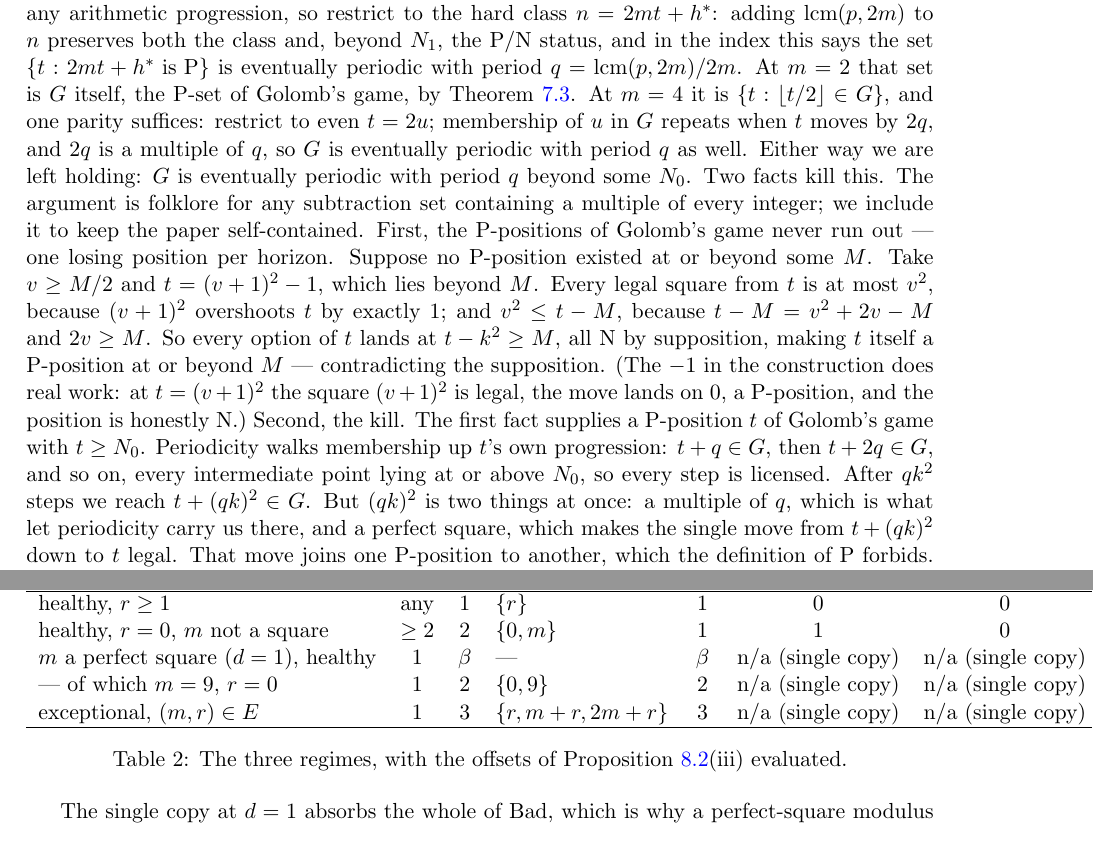
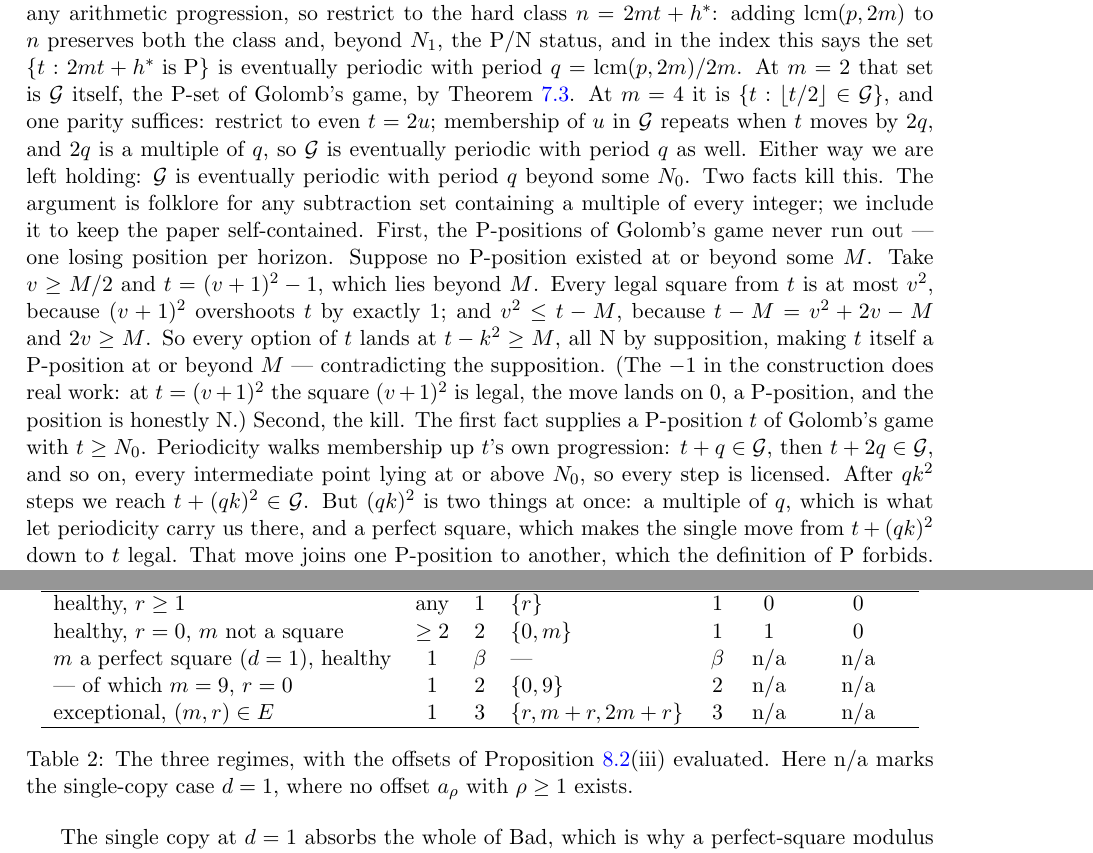
Before and after one commit to hamzagul07/gamehunter, a LaTeX paper (paper/main.tex): two parts of pages 14 and 16 of 31, joined at a grey line, cut so that both start at the same text. Compiled offline with pdfLaTeX.

Commit message:
Fix Section 7 Golomb-set notation; fit Table 2
(A1) Golomb's P-set renamed from bare G to \mathcal{G} throughout
Section 7: 21 occurrences, relocated by content. Every one denotes the
P-set; Section 7 contains no Grundy-function G. Zero bare set-G remains.
The earlier V7 audit reported eleven -- it filtered by a context
heuristic and under-counted; 21 is the true figure.

(A2) Layer (i) sufficed: the six "n/a (single copy)" cells shortened to
"n/a" and BLOCK TABNOTE appended to the caption. Table 2's 82.5pt
overfull box is gone and the document now has zero overfull boxes, so
neither \small nor a \tabcolsep change was applied.

(A3) Consumed input artifacts batch-message-v2.md and final-batch.md
deleted from the working tree; both were untracked and never committed,
so this commit carries no trace of them.

Co-Authored-By: Claude Opus 5 (1M context) <noreply@anthropic.com>

```diff
--- a/paper/main.tex
+++ b/paper/main.tex
@@ -1053,13 +1053,13 @@ still repeat along any arithmetic progression, so restrict to the hard
 class $n = 2mt + h^*$: adding $\operatorname{lcm}(p, 2m)$ to $n$ preserves
 both the class and, beyond $N_1$, the P/N status, and in the index this
 says the set $\{t : 2mt + h^* \text{ is P}\}$ is eventually periodic with
-period $q = \operatorname{lcm}(p, 2m)/2m$. At $m = 2$ that set is $G$
+period $q = \operatorname{lcm}(p, 2m)/2m$. At $m = 2$ that set is $\mathcal{G}$
 itself, the P-set of Golomb's game, by Theorem~\ref{thm:golomb}. At
-$m = 4$ it is $\{t : \lfloor t/2 \rfloor \in G\}$, and one parity
-suffices: restrict to even $t = 2u$; membership of $u$ in $G$ repeats
-when $t$ moves by $2q$, and $2q$ is a multiple of $q$, so $G$ is
+$m = 4$ it is $\{t : \lfloor t/2 \rfloor \in \mathcal{G}\}$, and one parity
+suffices: restrict to even $t = 2u$; membership of $u$ in $\mathcal{G}$ repeats
+when $t$ moves by $2q$, and $2q$ is a multiple of $q$, so $\mathcal{G}$ is
 eventually periodic with period $q$ as well. Either way we are left
-holding: $G$ is eventually periodic with period $q$ beyond some $N_0$.
+holding: $\mathcal{G}$ is eventually periodic with period $q$ beyond some $N_0$.
 Two facts kill this. The argument is folklore for any subtraction set
 containing a multiple of every integer; we include it to keep the paper
 self-contained.
@@ -1076,9 +1076,9 @@ legal, the move lands on $0$, a P-position, and the position is honestly
 N.)
 Second, the kill. The first fact supplies a P-position $t$ of Golomb's
 game with $t \ge N_0$. Periodicity walks membership up $t$'s own
-progression: $t + q \in G$, then $t + 2q \in G$, and so on, every
+progression: $t + q \in \mathcal{G}$, then $t + 2q \in \mathcal{G}$, and so on, every
 intermediate point lying at or above $N_0$, so every step is licensed.
-After $q k^2$ steps we reach $t + (qk)^2 \in G$. But $(qk)^2$ is two
+After $q k^2$ steps we reach $t + (qk)^2 \in \mathcal{G}$. But $(qk)^2$ is two
 things at once: a multiple of $q$, which is what let periodicity carry
 us there, and a perfect square, which makes the single move from
 $t + (qk)^2$ down to $t$ legal. That move joins one P-position to
@@ -1224,13 +1224,15 @@ regime & $d$ & $\beta$ & $\mathrm{Bad}$ & $a_0$ & $a_1$ & $a_\rho$ ($\rho \ge 2$
 \hline
 healthy, $r \ge 1$ & any & $1$ & $\{r\}$ & $1$ & $0$ & $0$ \\
 healthy, $r = 0$, $m$ not a square & $\ge 2$ & $2$ & $\{0, m\}$ & $1$ & $1$ & $0$ \\
-$m$ a perfect square ($d = 1$), healthy & $1$ & $\beta$ & --- & $\beta$ & n/a (single copy) & n/a (single copy) \\
---- of which $m = 9$, $r = 0$ & $1$ & $2$ & $\{0, 9\}$ & $2$ & n/a (single copy) & n/a (single copy) \\
-exceptional, $(m,r) \in E$ & $1$ & $3$ & $\{r, m+r, 2m+r\}$ & $3$ & n/a (single copy) & n/a (single copy) \\
+$m$ a perfect square ($d = 1$), healthy & $1$ & $\beta$ & --- & $\beta$ & n/a & n/a \\
+--- of which $m = 9$, $r = 0$ & $1$ & $2$ & $\{0, 9\}$ & $2$ & n/a & n/a \\
+exceptional, $(m,r) \in E$ & $1$ & $3$ & $\{r, m+r, 2m+r\}$ & $3$ & n/a & n/a \\
 \hline
 \end{tabular}
 \caption{The three regimes, with the offsets of
-Proposition~\ref{prop:internal}(iii) evaluated.}
+Proposition~\ref{prop:internal}(iii) evaluated. Here n/a marks the
+single-copy case $d = 1$, where no offset $a_\rho$ with $\rho \ge 1$
+exists.}
 \label{tab:regimes}
 \end{table}
 
```
Also changed, not shown: paper/main.pdf, paper/main.tex (22 more changed lines).
